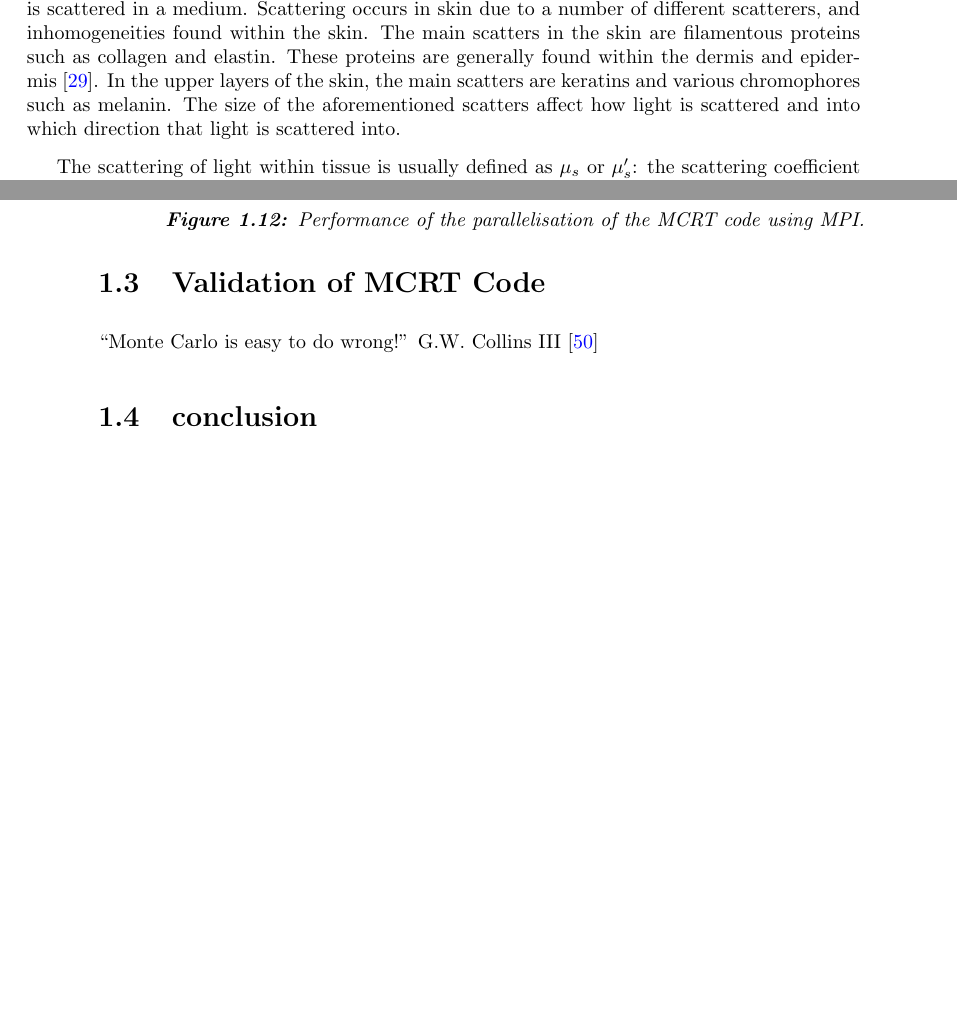
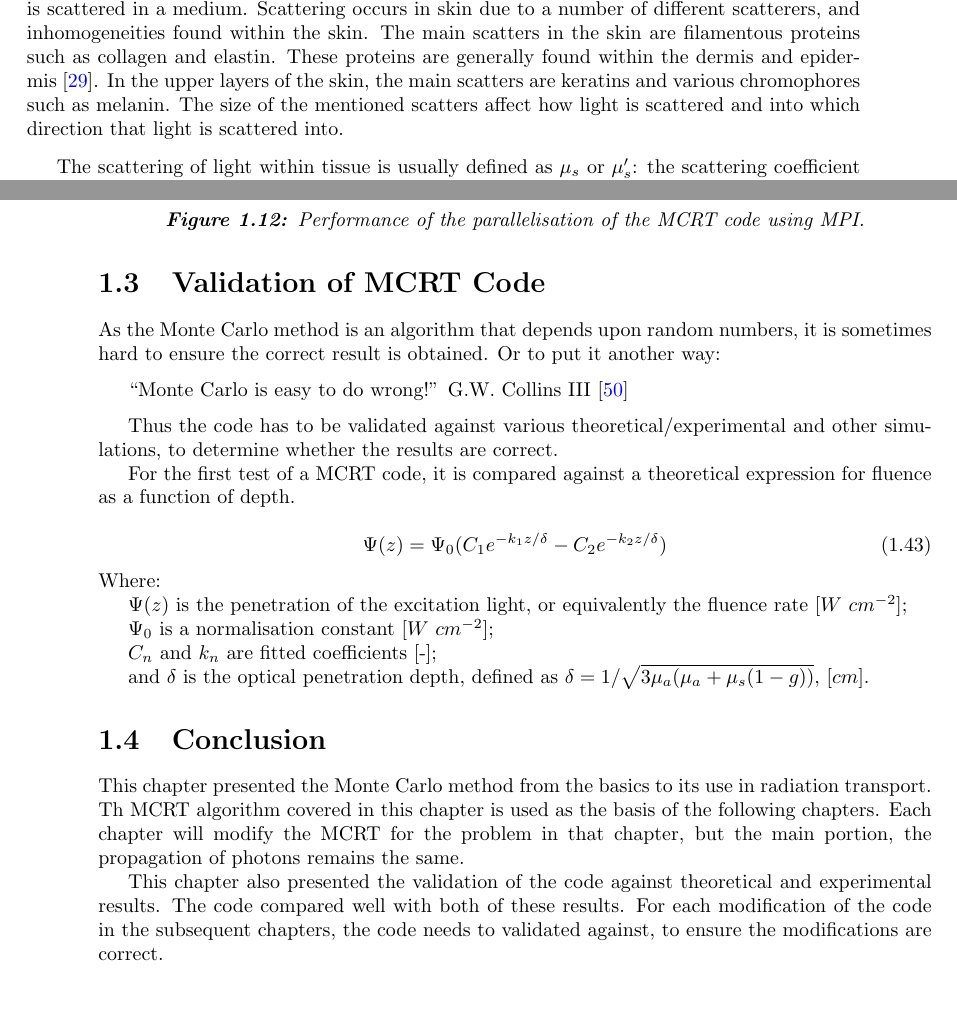
Before and after one commit to lewisfish/my_amazing_thesis, a LaTeX thesis (main.tex, which reads MCRT/mcrt.tex): two parts of pages 17 and 28 of 31, joined at a grey line, cut so that both start at the same text. Compiled offline with pdfLaTeX.

Commit message:
started conclusion and validatoin section

```diff
--- a/MCRT/mcrt.tex
+++ b/MCRT/mcrt.tex
@@ -228,7 +228,7 @@ Optical properties of a medium are the properties that discuss how light is tran
 \subsubsection*{Scattering}\label{sec:scatt}
 
 The scattering coefficient, along with the anisotropy value (see ~\cref{sec:ansio}), define how light is scattered in a medium. Scattering occurs in skin due to a number of different scatterers, and inhomogeneities found within the skin. The main scatters in the skin are filamentous proteins such as collagen and elastin. These proteins are generally found within the dermis and epidermis~\cite{jacques1996origins}. In the upper layers of the skin, the main scatters are keratins and various chromophores such as melanin.
-The size of the aforementioned scatters affect how light is scattered and into which direction that light is scattered into.
+The size of the mentioned scatters affect how light is scattered and into which direction that light is scattered into.
 
 \medskip
 
@@ -623,15 +623,42 @@ However these methods are more involved to set up and validate, so the simplest
 \FloatBarrier
 \section{Validation of MCRT Code}\label{sec:validation}
 
+As the Monte Carlo method is an algorithm that depends upon random numbers, it is sometimes hard to ensure the correct result is obtained.
+Or to put it another way:
 \medskip
 
 ``Monte Carlo is easy to do wrong!'' G.W. Collins III~\cite{bjormaneasymonte}
 
 \medskip
-\section{conclusion}
-% \section{Improving the Voxel Tissue Model}\label{sec:improve}
 
-% ***Needed?***
+Thus the code has to be validated against various theoretical/experimental and other simulations, to determine whether the results are correct.
 
-% As voxels are cuboid in shape, in order for them to accurately model biological tissue, which is decidedly not smooth, new methods or approximations were attempted to improve the modelling of biological tissue.
-% The first is bump-mapping, a technique borrowed from computer graphics. The second is to dispense with the voxel model and use a triangular based mesh. Both these methods were tried during the course of this thesis, but were abandoned due to time constraints. This section gives a brief overview of these techniques and why they were not ultimately used in this thesis.
+For the first test of a~\gls*{mcrt} code, it is compared against a theoretical expression for fluence as a function of depth.
+
+\begin{equation}
+\Psi(z)=\Psi_0(C_1e^{-k_1z/\delta}-C_2e^{-k_2z/\delta})
+\end{equation}
+
+\noindent Where:
+
+\indent $\Psi(z)$ is the penetration of the excitation light, or equivalently the fluence rate [$W\ cm^{-2}$];
+
+\indent $\Psi_0$ is a normalisation constant [$W\ cm^{-2}$];
+
+\indent $C_n$ and $k_n$ are fitted coefficients [-];
+
+\indent and $\delta$ is the optical penetration depth, defined as $\delta=1/\sqrt{3\mu_a(\mu_a+\mu_s(1-g))}$, [$cm$].
+
+\section{Conclusion}
+
+This chapter presented the Monte Carlo method from the basics to its use in radiation transport.
+Th \gls*{mcrt} algorithm covered in this chapter is used as the basis of the following chapters.
+Each chapter will modify the~\gls*{mcrt} for the problem in that chapter, but the main portion, the propagation of photons remains the same.
+
+This chapter also presented the validation of the code against theoretical and experimental results.
+The code compared well with both of these results.
+For each modification of the code in the subsequent chapters, the code needs to validated against, to ensure the modifications are correct.
+% \section{Improving the Voxel Tissue Model}\label{sec:improve} %*****needed?
+
+
+%******* output data i.e fluence need to mention this!!!!*******************************************
```
Also changed, not shown: MCRT/mcrt.tex (4 more changed lines).
